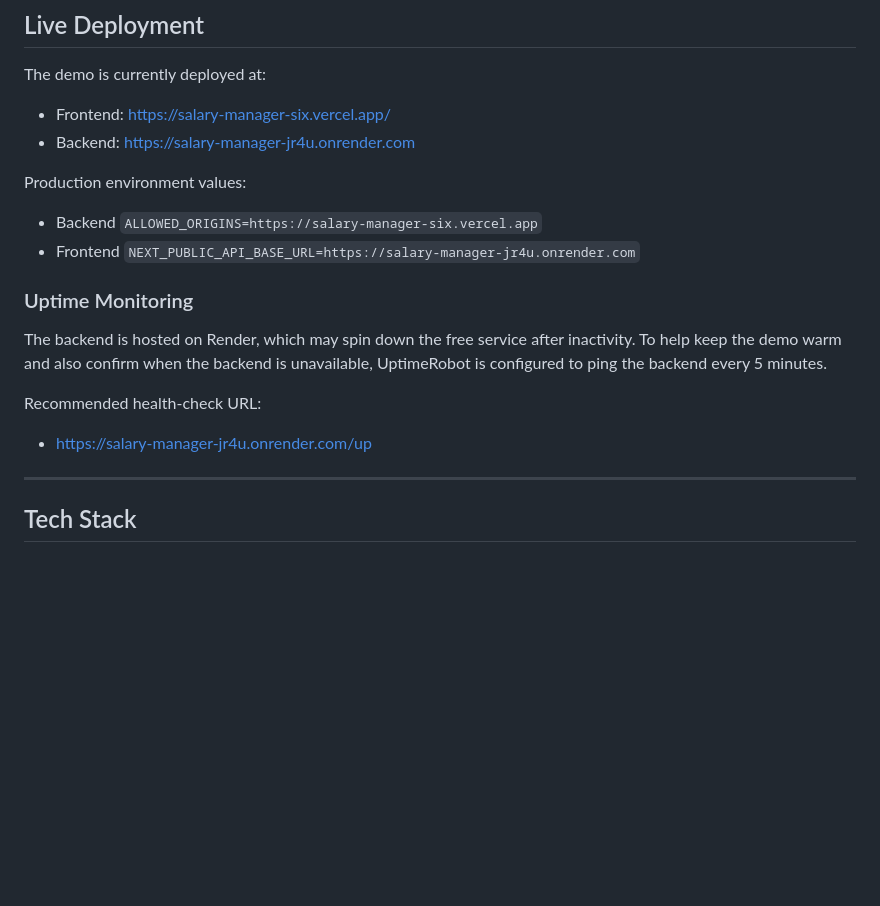
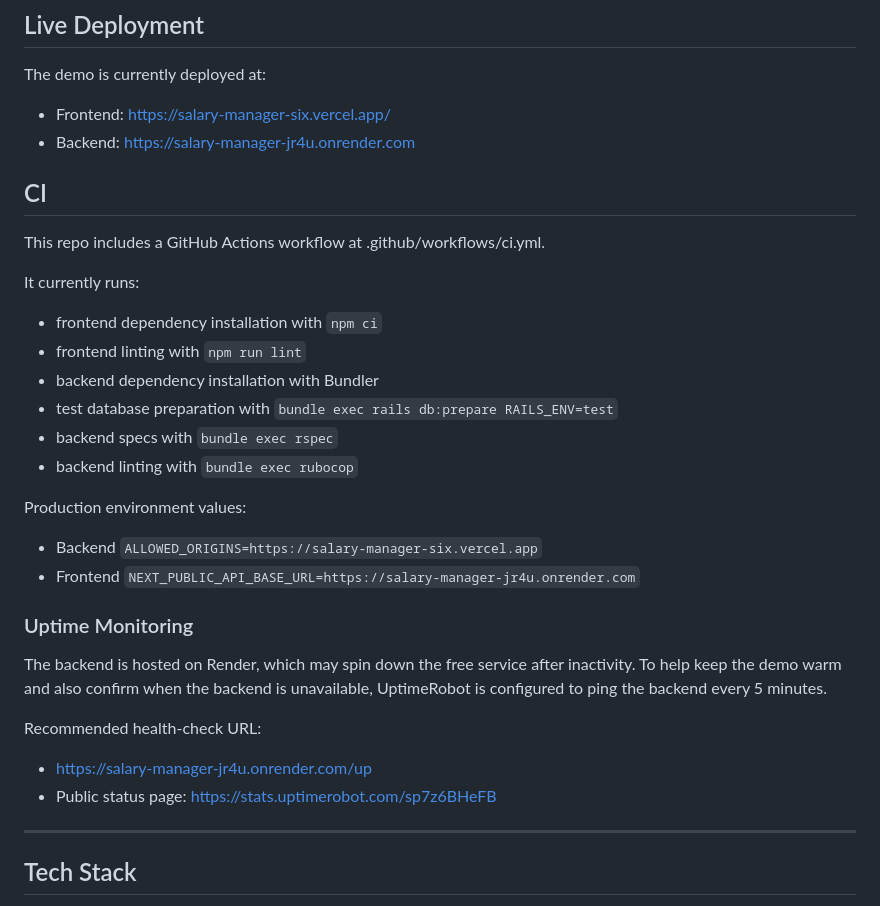
Before and after one commit to meamalpb/salary-manager, a Markdown page: README.md, the part around the change. Rendered like a GitHub page; blank space fills up the shorter version.

```diff
--- a/README.md
+++ b/README.md
@@ -69,6 +69,19 @@ The demo is currently deployed at:
 * Frontend: [https://salary-manager-six.vercel.app/](https://salary-manager-six.vercel.app/)
 * Backend: [https://salary-manager-jr4u.onrender.com](https://salary-manager-jr4u.onrender.com)
 
+## CI
+
+This repo includes a GitHub Actions workflow at .github/workflows/ci.yml.
+
+It currently runs:
+
+* frontend dependency installation with `npm ci`
+* frontend linting with `npm run lint`
+* backend dependency installation with Bundler
+* test database preparation with `bundle exec rails db:prepare RAILS_ENV=test`
+* backend specs with `bundle exec rspec`
+* backend linting with `bundle exec rubocop`
+
 Production environment values:
 
 * Backend `ALLOWED_ORIGINS=https://salary-manager-six.vercel.app`
@@ -82,6 +95,7 @@ To help keep the demo warm and also confirm when the backend is unavailable, Upt
 Recommended health-check URL:
 
 * [https://salary-manager-jr4u.onrender.com/up](https://salary-manager-jr4u.onrender.com/up)
+* Public status page: [https://stats.uptimerobot.com/sp7z6BHeFB](https://stats.uptimerobot.com/sp7z6BHeFB)
 
 ---
 
```
Also changed, not shown: backend/README.md (+14 -0 lines).
